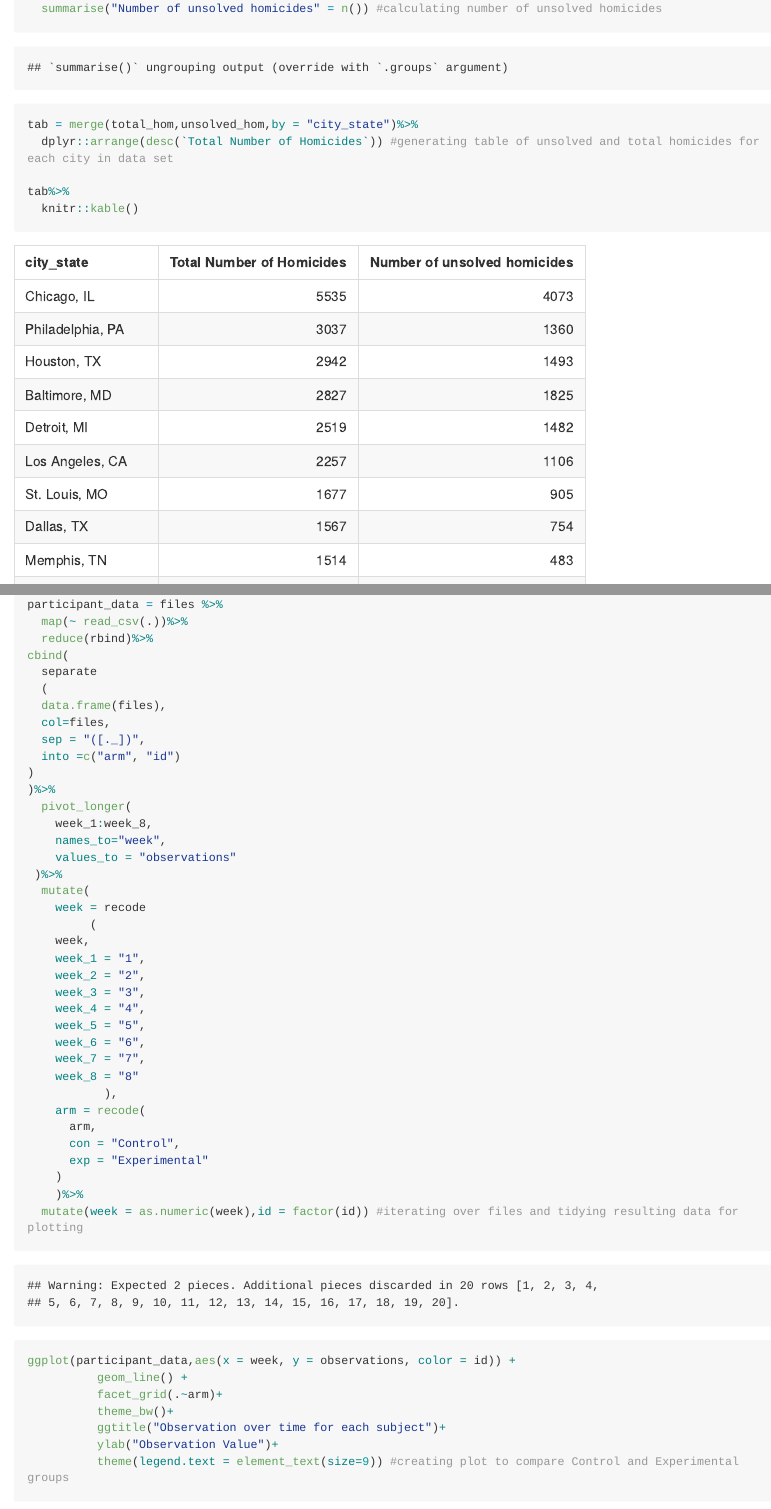
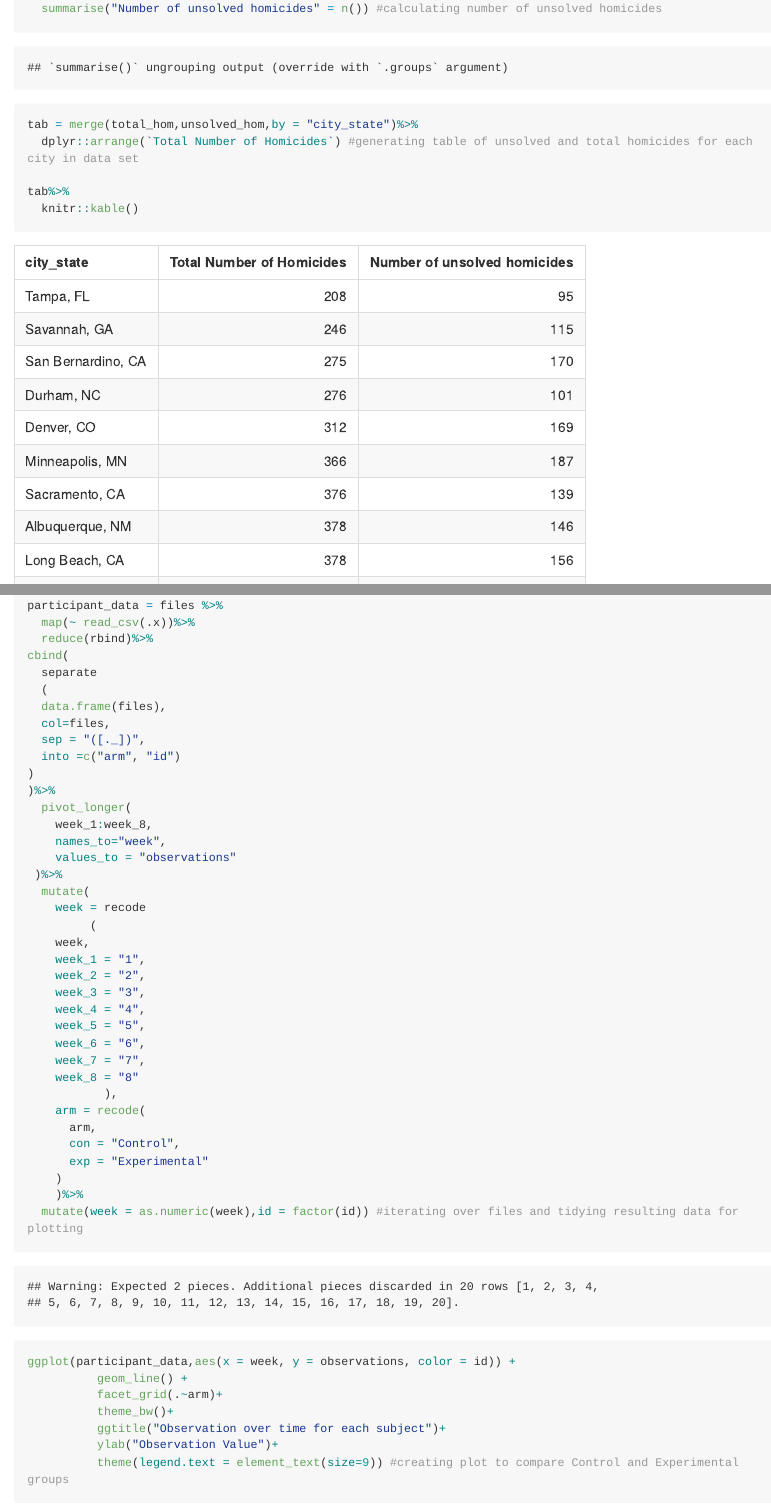
Before and after one commit to asingh100/p8105_hw5_as6183, an R Markdown document (p8105_hw5_as6183.Rmd): the page in a window 1100 px wide, from 1020 px down, and a second part further down, joined at a grey line. The pictures show the output file p8105_hw5_as6183.md that the author committed with the source, drawn offline in the style of GitHub; long lines of code are wrapped.

Commit message:
Changed order of my table in problem 1

```diff
--- a/p8105_hw5_as6183.Rmd
+++ b/p8105_hw5_as6183.Rmd
@@ -27,7 +27,7 @@ unsolved_hom = data%>%
   summarise("Number of unsolved homicides" = n()) #calculating number of unsolved homicides
 
 tab = merge(total_hom,unsolved_hom,by = "city_state")%>%
-  dplyr::arrange(desc(`Total Number of Homicides`)) #generating table of unsolved and total homicides for each city in data set
+  dplyr::arrange(`Total Number of Homicides`) #generating table of unsolved and total homicides for each city in data set
 
 tab%>%
   knitr::kable()
@@ -82,5 +83,5 @@ files = list.files(".") #gathering file names
 participant_data = files %>%
-  map(~ read_csv(.))%>%
+  map(~ read_csv(.x))%>%
   reduce(rbind)%>%
 cbind(
   separate
```
Also changed, not shown: p8105_hw5_as6183.md, p8105_hw5_as6183.Rmd (3 more changed lines).
